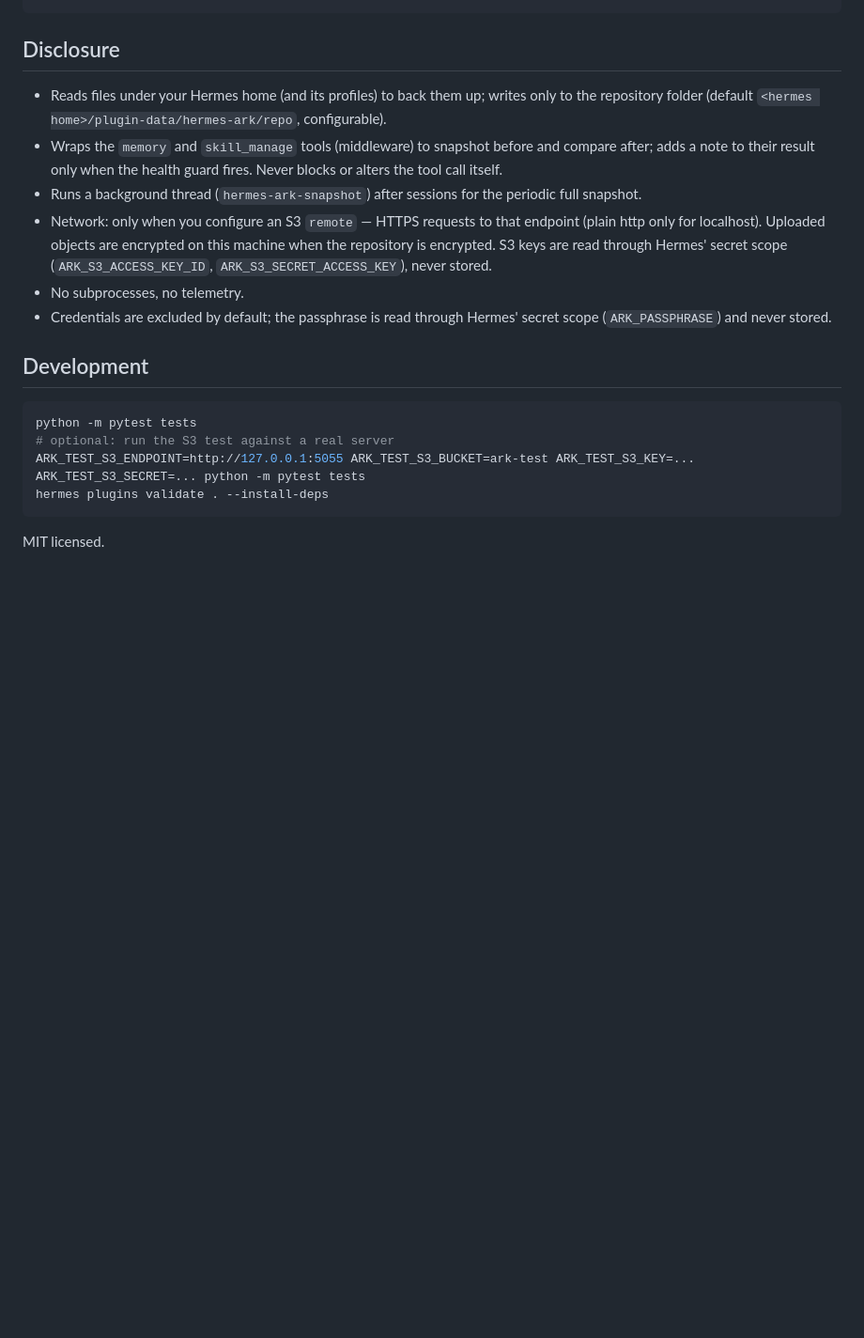
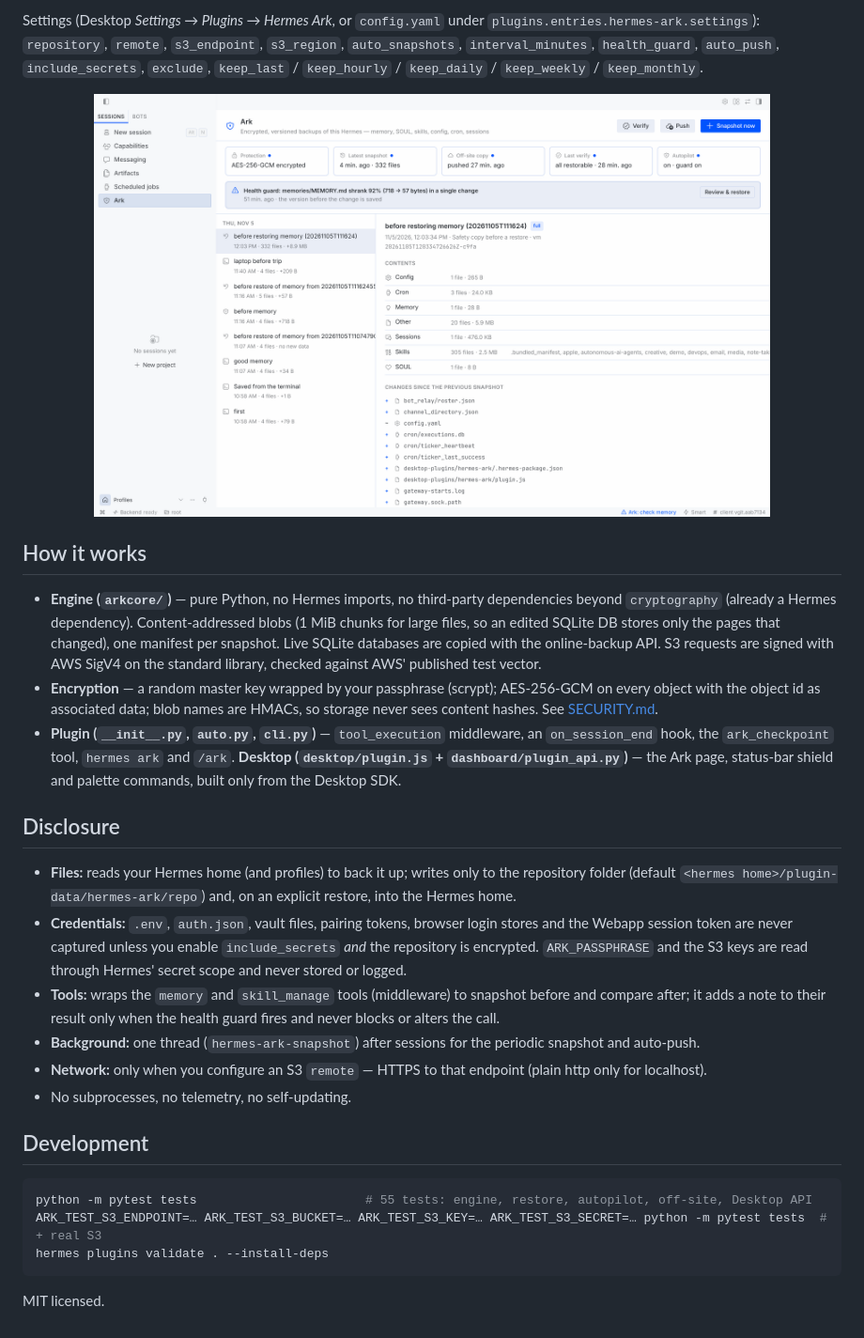
Before and after one commit to medomohamed22/Test_job, a Markdown page: README.md, the part around one of its changes. Shown at 94% size. Drawn GitHub-style; pictures changed too: docs/media/desktop-light.png (added); blank space fills up the shorter version.

````diff
--- a/README.md
+++ b/README.md
@@ -88,23 +108,40 @@ hermes ark init && hermes ark snap first
+Settings (Desktop *Settings → Plugins → Hermes Ark*, or `config.yaml` under `plugins.entries.hermes-ark.settings`):
+`repository`, `remote`, `s3_endpoint`, `s3_region`, `auto_snapshots`, `interval_minutes`, `health_guard`,
+`auto_push`, `include_secrets`, `exclude`, `keep_last` / `keep_hourly` / `keep_daily` / `keep_weekly` / `keep_monthly`.
+
+<p align="center"><img src="docs/media/desktop-light.png" alt="Ark page, light theme" width="720"></p>
+
+## How it works
+
+- **Engine (`arkcore/`)** — pure Python, no Hermes imports, no third-party dependencies beyond `cryptography`
+  (already a Hermes dependency). Content-addressed blobs (1 MiB chunks for large files, so an edited SQLite DB
+  stores only the pages that changed), one manifest per snapshot. Live SQLite databases are copied with the
+  online-backup API. S3 requests are signed with AWS SigV4 on the standard library, checked against AWS' published
+  test vector.
+- **Encryption** — a random master key wrapped by your passphrase (scrypt); AES-256-GCM on every object with the
+  object id as associated data; blob names are HMACs, so storage never sees content hashes. See [SECURITY.md](SECURITY.md).
+- **Plugin (`__init__.py`, `auto.py`, `cli.py`)** — `tool_execution` middleware, an `on_session_end` hook, the
+  `ark_checkpoint` tool, `hermes ark` and `/ark`. **Desktop (`desktop/plugin.js` + `dashboard/plugin_api.py`)** — the
+  Ark page, status-bar shield and palette commands, built only from the Desktop SDK.
 
 ## Disclosure
 
-- Reads files under your Hermes home (and its profiles) to back them up; writes only to the repository folder
-  (default `<hermes home>/plugin-data/hermes-ark/repo`, configurable).
-- Wraps the `memory` and `skill_manage` tools (middleware) to snapshot before and compare after; adds a
-  note to their result only when the health guard fires. Never blocks or alters the tool call itself.
-- Runs a background thread (`hermes-ark-snapshot`) after sessions for the periodic full snapshot.
-- Network: only when you configure an S3 `remote` — HTTPS requests to that endpoint (plain http only for
-  localhost). Uploaded objects are encrypted on this machine when the repository is encrypted.
-  S3 keys are read through Hermes' secret scope (`ARK_S3_ACCESS_KEY_ID`, `ARK_S3_SECRET_ACCESS_KEY`), never stored.
-- No subprocesses, no telemetry.
-- Credentials are excluded by default; the passphrase is read through Hermes' secret scope (`ARK_PASSPHRASE`) and never stored.
+- **Files:** reads your Hermes home (and profiles) to back it up; writes only to the repository folder (default
+  `<hermes home>/plugin-data/hermes-ark/repo`) and, on an explicit restore, into the Hermes home.
+- **Credentials:** `.env`, `auth.json`, vault files, pairing tokens, browser login stores and the Webapp session token
+  are never captured unless you enable `include_secrets` *and* the repository is encrypted. `ARK_PASSPHRASE` and the
+  S3 keys are read through Hermes' secret scope and never stored or logged.
+- **Tools:** wraps the `memory` and `skill_manage` tools (middleware) to snapshot before and compare after; it adds a
+  note to their result only when the health guard fires and never blocks or alters the call.
+- **Background:** one thread (`hermes-ark-snapshot`) after sessions for the periodic snapshot and auto-push.
+- **Network:** only when you configure an S3 `remote` — HTTPS to that endpoint (plain http only for localhost).
+- No subprocesses, no telemetry, no self-updating.
 
 ## Development
 
 ```bash
-python -m pytest tests
-# optional: run the S3 test against a real server
-ARK_TEST_S3_ENDPOINT=http://127.0.0.1:5055 ARK_TEST_S3_BUCKET=ark-test ARK_TEST_S3_KEY=... ARK_TEST_S3_SECRET=... python -m pytest tests
+python -m pytest tests                       # 55 tests: engine, restore, autopilot, off-site, Desktop API
+ARK_TEST_S3_ENDPOINT=… ARK_TEST_S3_BUCKET=… ARK_TEST_S3_KEY=… ARK_TEST_S3_SECRET=… python -m pytest tests  # + real S3
 hermes plugins validate . --install-deps
 ```
 
````
Also changed, not shown: other parts of README.md (+86 -66 lines), SECURITY.md (added, +56 -0 lines), docs/media/desktop-dark.png (added), docs/media/restore-preview.png (added), 14 other files.
